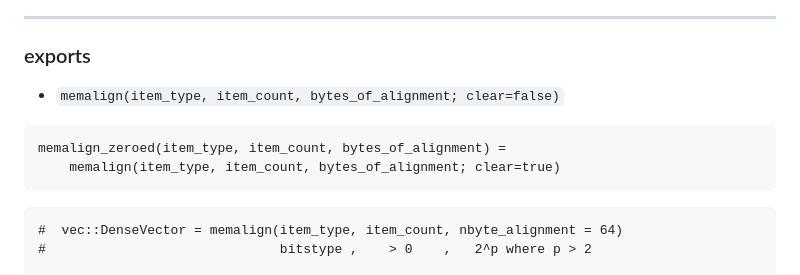
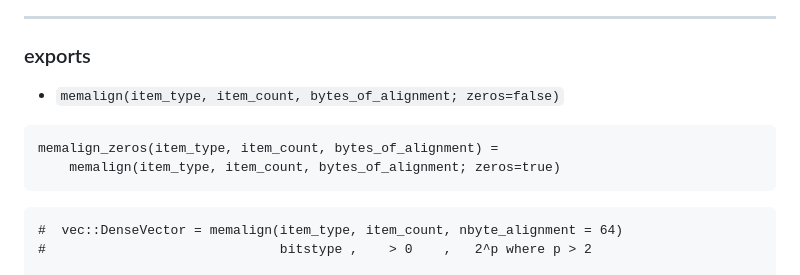
Before and after one commit to JeffreySarnoff/AlignedAllocs.jl, a Markdown page: README.md, the part around the change. Rendered like a GitHub page.

````diff
--- a/README.md
+++ b/README.md
@@ -5,10 +5,11 @@
 
 ### exports
 
-- `memalign(item_type, item_count, bytes_of_alignment; clear=false)`
+- `memalign(item_type, item_count, bytes_of_alignment; zeros=false)`
+
 ```
-memalign_zeroed(item_type, item_count, bytes_of_alignment) =
-    memalign(item_type, item_count, bytes_of_alignment; clear=true)
+memalign_zeros(item_type, item_count, bytes_of_alignment) =
+    memalign(item_type, item_count, bytes_of_alignment; zeros=true)
 ```
 
 ```
````
